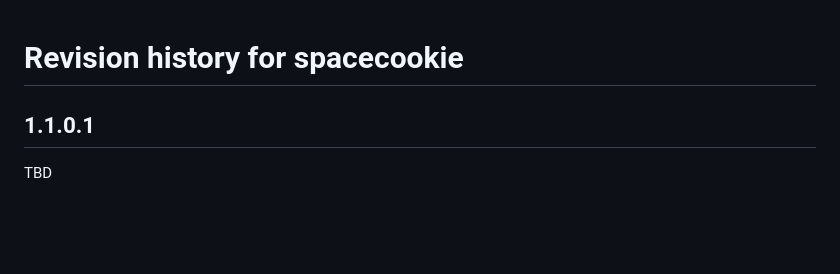
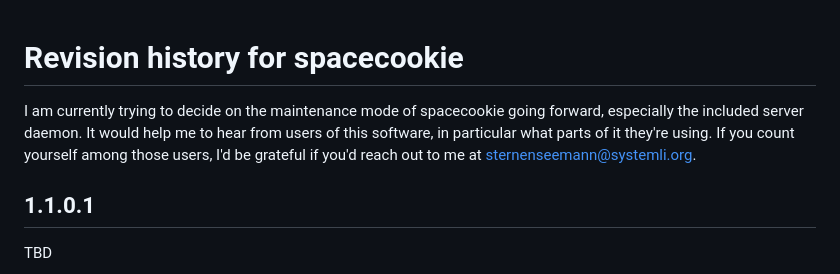
Before and after one commit to sternenseemann/spacecookie, a Markdown page: CHANGELOG.md, the part around the change. GitHub-like rendering; blank space fills up the shorter version.

Commit message:
docs: ask for user feedback in changelog

```diff
--- a/CHANGELOG.md
+++ b/CHANGELOG.md
@@ -1,4 +1,10 @@
 # Revision history for spacecookie
+
+I am currently trying to decide on the maintenance mode of
+spacecookie going forward, especially the included server daemon.
+It would help me to hear from users of this software, in particular
+what parts of it they're using. If you count yourself among those users,
+I'd be grateful if you'd reach out to me at <sternenseemann@systemli.org>.
 
 ## 1.1.0.1
 
```
